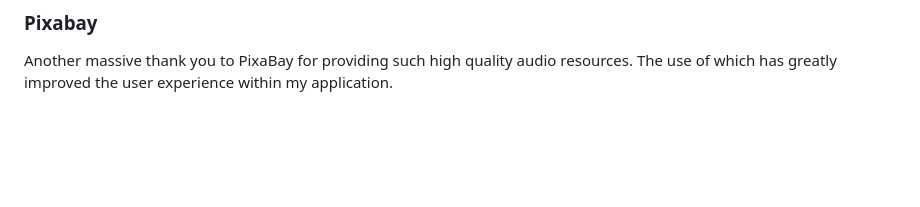
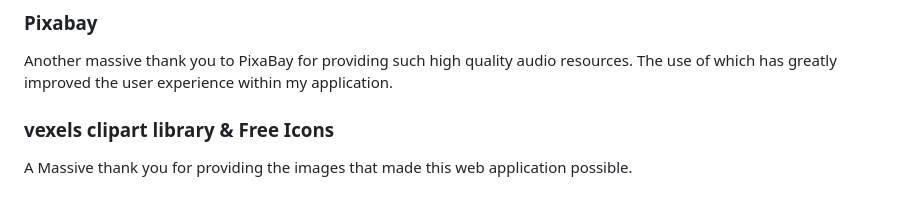
Before and after one commit to Shaun-Finnegan/Shaun-Finnegam-Milestone-project-2, a Markdown page: README.md, the part around the change. GitHub-like rendering; blank space fills up the shorter version.

Commit message:
credits section for README complete

```diff
--- a/README.md
+++ b/README.md
@@ -417,3 +417,7 @@ A Massive thank you to Frank who's tutorials have allowed me to understand the p
 ### Pixabay
 
 Another massive thank you to PixaBay for providing such high quality audio resources. The use of which has greatly improved the user experience within my application.
+
+
+### vexels clipart library & Free Icons
+A Massive thank you for providing the images that made this web application possible.
```
